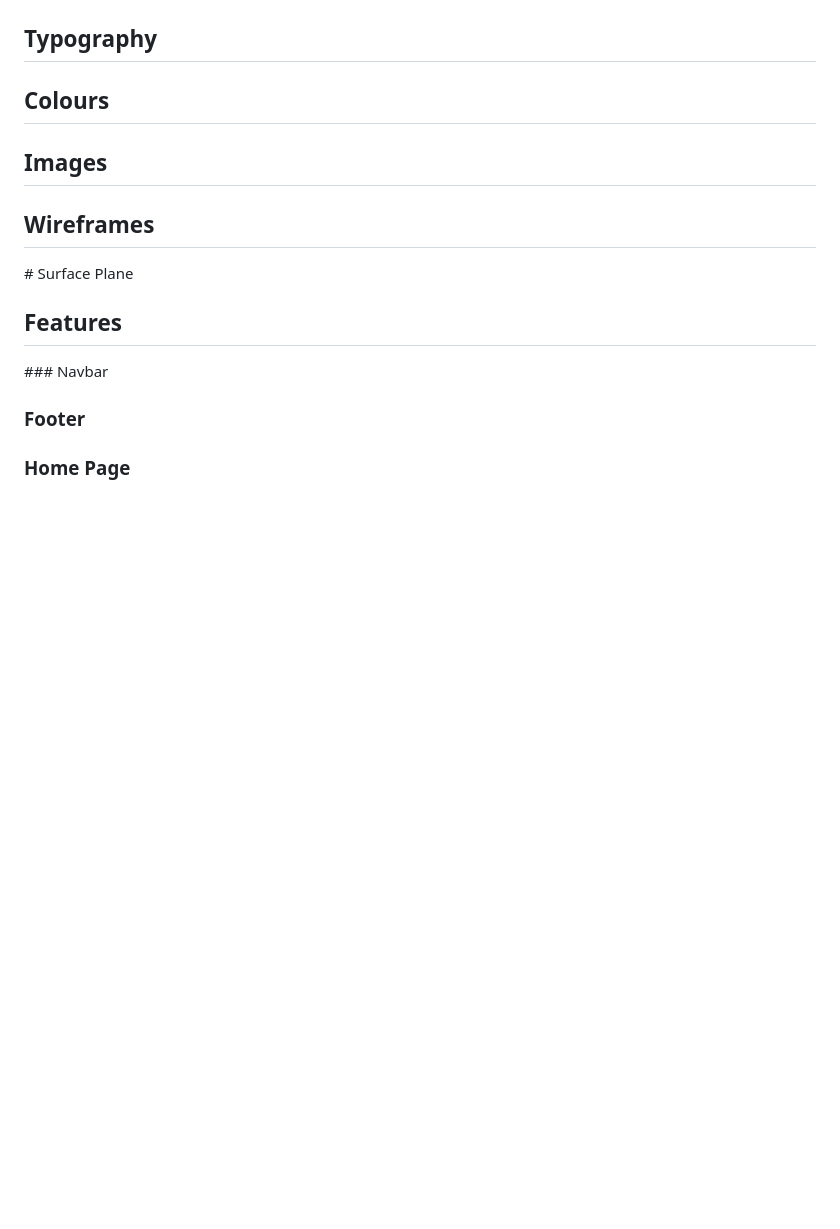
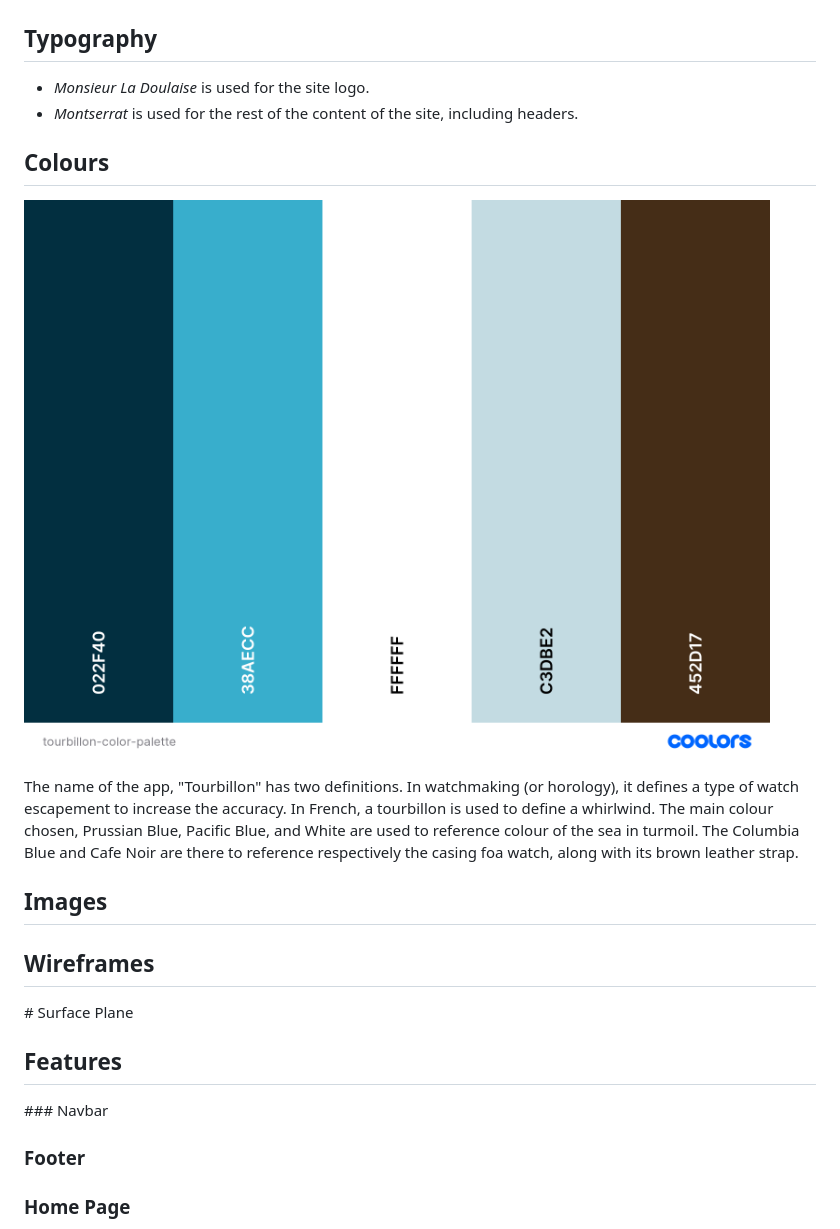
Before and after one commit to nfepb/CI-PP5-eCommerce-Tourbillon, a Markdown page: README.md, the part around the change. Drawn GitHub-style; pictures changed too: docs/schema/tourbillon-color-palette.png (added); blank space fills up the shorter version.

Commit message:
doc: Adds typography in README.

```diff
--- a/README.md
+++ b/README.md
@@ -97,7 +97,14 @@ The websites of several watch houses helped me define what were some of the crit
 
 ## Typography
 
+* <i>Monsieur La Doulaise</i> is used for the site logo.
+* <i>Montserrat</i> is used for the rest of the content of the site, including headers.
+
 ## Colours
+
+![Color Palette](docs/schema/tourbillon-color-palette.png)
+
+The name of the app, "Tourbillon" has two definitions. In watchmaking (or horology), it defines a type of watch escapement to increase the accuracy. In French, a tourbillon is used to define a whirlwind. The main colour chosen, Prussian Blue, Pacific Blue, and White are used to reference colour of the sea in turmoil. The Columbia Blue and Cafe Noir are there to reference respectively the casing foa watch, along with its brown leather strap.
 
 ## Images
 
```
